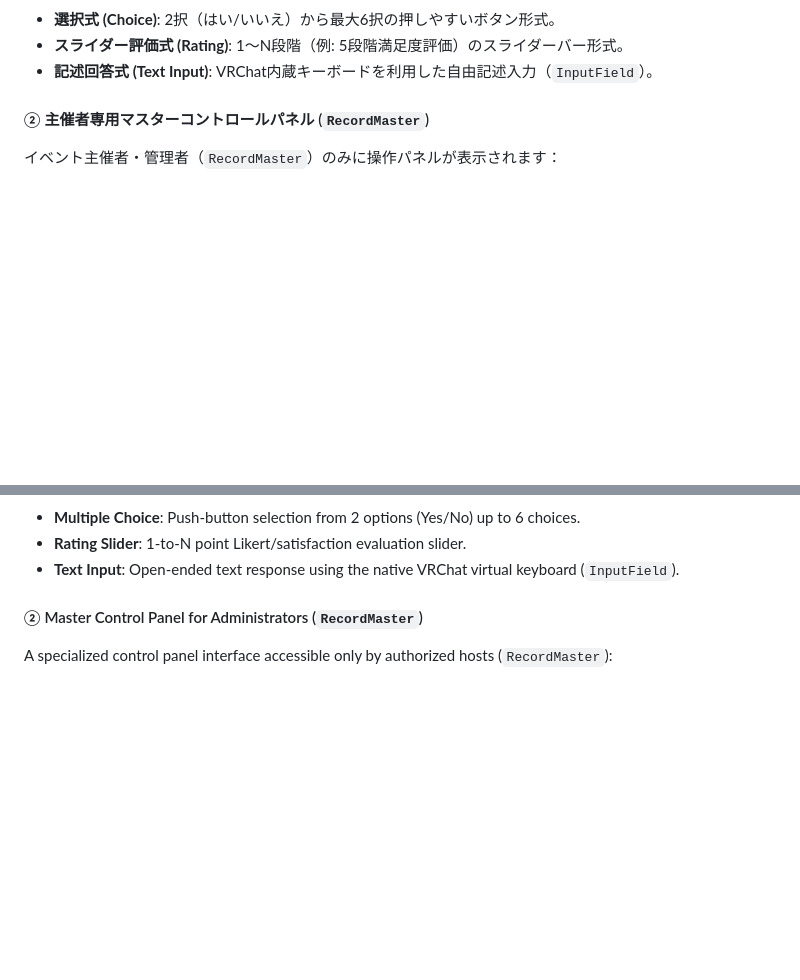
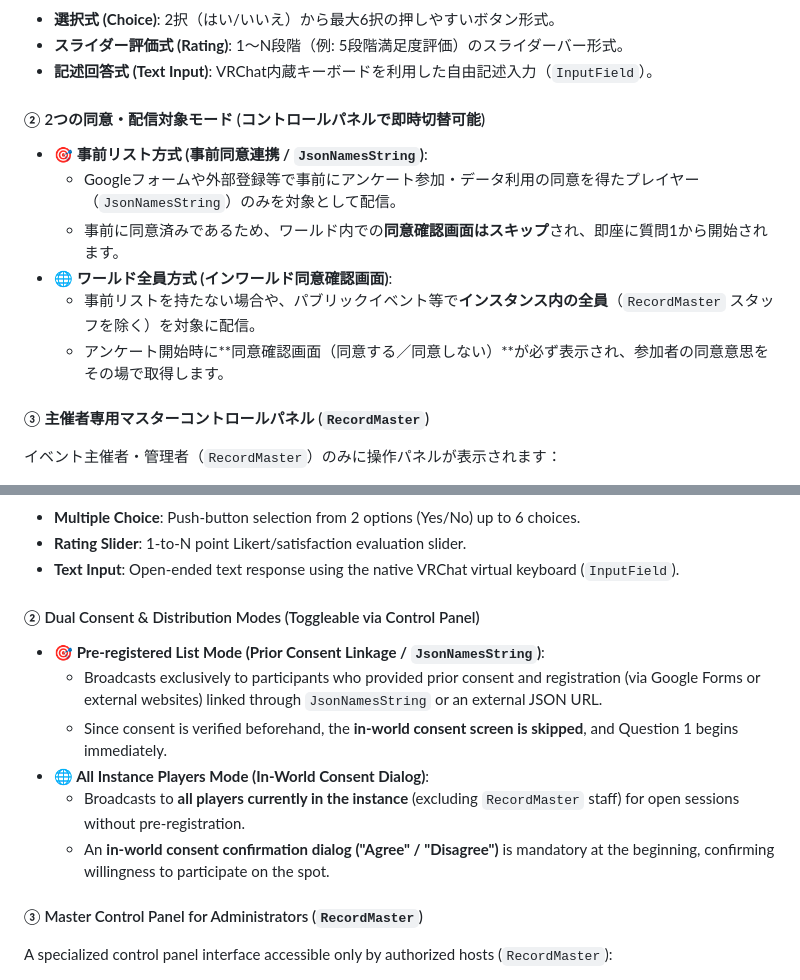
Before and after one commit to ECLab-Dev/MVP_DTC, a Markdown page: README.md, 2 parts joined by grey strips. Rendered like a GitHub page; blank space fills up the shorter version.

```diff
--- a/README.md
+++ b/README.md
@@ -156,7 +156,15 @@ JSON フォーマット例：
 - **スライダー評価式 (Rating)**: 1〜N段階（例: 5段階満足度評価）のスライダーバー形式。
 - **記述回答式 (Text Input)**: VRChat内蔵キーボードを利用した自由記述入力（`InputField`）。
 
-#### ② 主催者専用マスターコントロールパネル (`RecordMaster`)
+#### ② 2つの同意・配信対象モード (コントロールパネルで即時切替可能)
+- **🎯 事前リスト方式 (事前同意連携 / `JsonNamesString`)**:
+  - Googleフォームや外部登録等で事前にアンケート参加・データ利用の同意を得たプレイヤー（`JsonNamesString`）のみを対象として配信。
+  - 事前に同意済みであるため、ワールド内での**同意確認画面はスキップ**され、即座に質問1から開始されます。
+- **🌐 ワールド全員方式 (インワールド同意確認画面)**:
+  - 事前リストを持たない場合や、パブリックイベント等で**インスタンス内の全員**（`RecordMaster` スタッフを除く）を対象に配信。
+  - アンケート開始時に**同意確認画面（同意する／同意しない）**が必ず表示され、参加者の同意意思をその場で取得します。
+
+#### ③ 主催者専用マスターコントロールパネル (`RecordMaster`)
 イベント主催者・管理者（`RecordMaster`）のみに操作パネルが表示されます：
 - **リアルタイム回答進捗**: 全体回答率、回答完了者一覧、未回答者一覧、途中退室者一覧を即時表示。
 - **📋 未回答者への再表示**: ウィンドウを閉じてしまった参加者や、途中入室者に対してワンクリックで再通知。
@@ -382,7 +409,15 @@ Standard output structure:
 - **Rating Slider**: 1-to-N point Likert/satisfaction evaluation slider.
 - **Text Input**: Open-ended text response using the native VRChat virtual keyboard (`InputField`).
 
-#### ② Master Control Panel for Administrators (`RecordMaster`)
+#### ② Dual Consent & Distribution Modes (Toggleable via Control Panel)
+- **🎯 Pre-registered List Mode (Prior Consent Linkage / `JsonNamesString`)**:
+  - Broadcasts exclusively to participants who provided prior consent and registration (via Google Forms or external websites) linked through `JsonNamesString` or an external JSON URL.
+  - Since consent is verified beforehand, the **in-world consent screen is skipped**, and Question 1 begins immediately.
+- **🌐 All Instance Players Mode (In-World Consent Dialog)**:
+  - Broadcasts to **all players currently in the instance** (excluding `RecordMaster` staff) for open sessions without pre-registration.
+  - An **in-world consent confirmation dialog ("Agree" / "Disagree")** is mandatory at the beginning, confirming willingness to participate on the spot.
+
+#### ③ Master Control Panel for Administrators (`RecordMaster`)
 A specialized control panel interface accessible only by authorized hosts (`RecordMaster`):
 - **Real-Time Progress Monitoring**: Live response percentage, respondent breakdown (completed, pending, departed).
 - **📋 Re-display to Unanswered Players**: One-click prompt re-triggering for users who accidentally closed their dialog or joined late.
```
Also changed, not shown: other parts of README.md (+58 -20 lines), Images/Agree.png (added).
